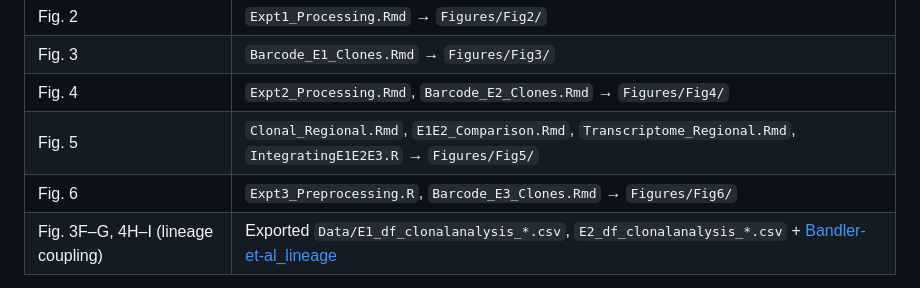
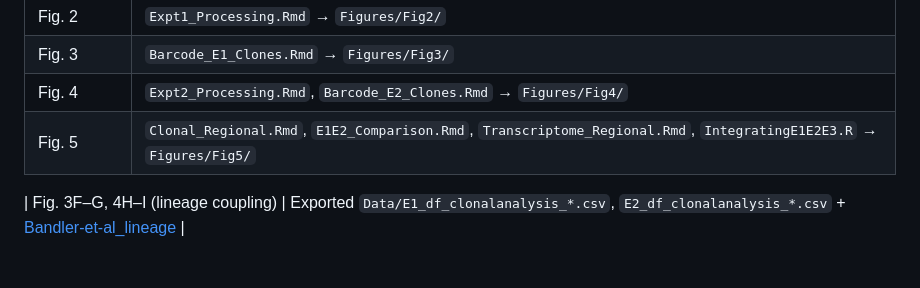
Before and after one commit to liuziweisteph/Inutero_clonaltracing_E16Gut, a Markdown page: README.md, the part around the change. Rendered like a GitHub page.

Commit message:
Remove Fig. 6 reference from README
Removed reference to Fig. 6 in the README.

```diff
--- a/README.md
+++ b/README.md
@@ -361,7 +361,7 @@ All `.Rmd` files include `knitr::opts_knit$set(root.dir = normalizePath(".."))`
 | Fig. 3                             | `Barcode_E1_Clones.Rmd` → `Figures/Fig3/`                                                                                                              |
 | Fig. 4                             | `Expt2_Processing.Rmd`, `Barcode_E2_Clones.Rmd` → `Figures/Fig4/`                                                                                      |
 | Fig. 5                             | `Clonal_Regional.Rmd`, `E1E2_Comparison.Rmd`, `Transcriptome_Regional.Rmd`, `IntegratingE1E2E3.R` → `Figures/Fig5/`                                     |
-| Fig. 6                             | `Expt3_Preprocessing.R`, `Barcode_E3_Clones.Rmd` → `Figures/Fig6/`                                                                                      |
+
 | Fig. 3F–G, 4H–I (lineage coupling) | Exported `Data/E1_df_clonalanalysis_*.csv`, `E2_df_clonalanalysis_*.csv` + [Bandler-et-al_lineage](https://github.com/mayer-lab/Bandler-et-al_lineage) |
 
 
```
